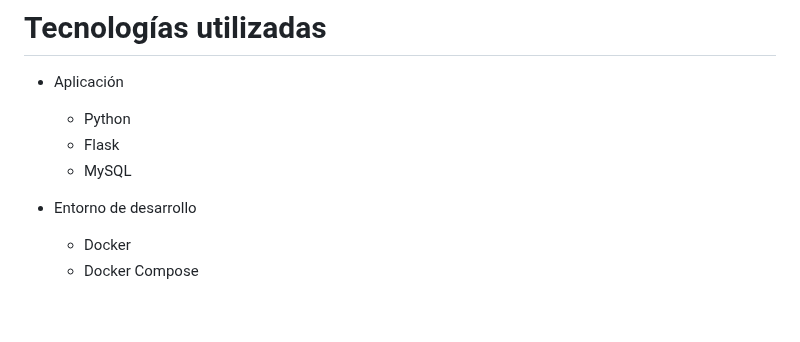
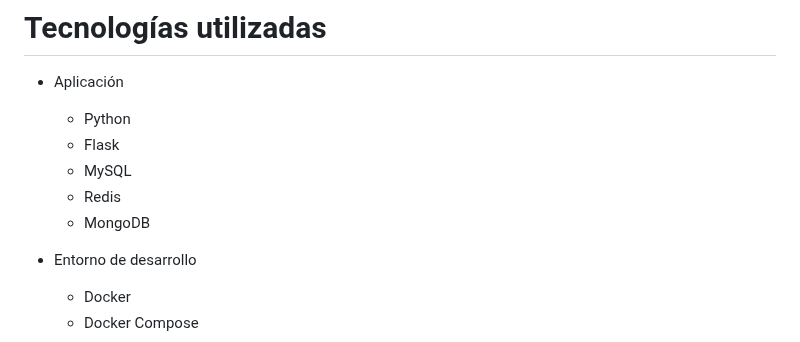
Before and after one commit to KeepDevOpsTriangel/Keep-DevOps-Triangel-app, a Markdown page: README.md, the part around one of its changes. Drawn GitHub-style; blank space fills up the shorter version.

Commit message:
updtae readme

```diff
--- a/README.md
+++ b/README.md
@@ -23,6 +23,8 @@ Repositorio para el proyecto final del curso de DevOps and Cloud Computing VIII
     - Python
     - Flask
     - MySQL
+    - Redis
+    - MongoDB
 
 - Entorno de desarrollo
     - Docker
```
Also changed, not shown: other parts of README.md (+3 -3 lines).
